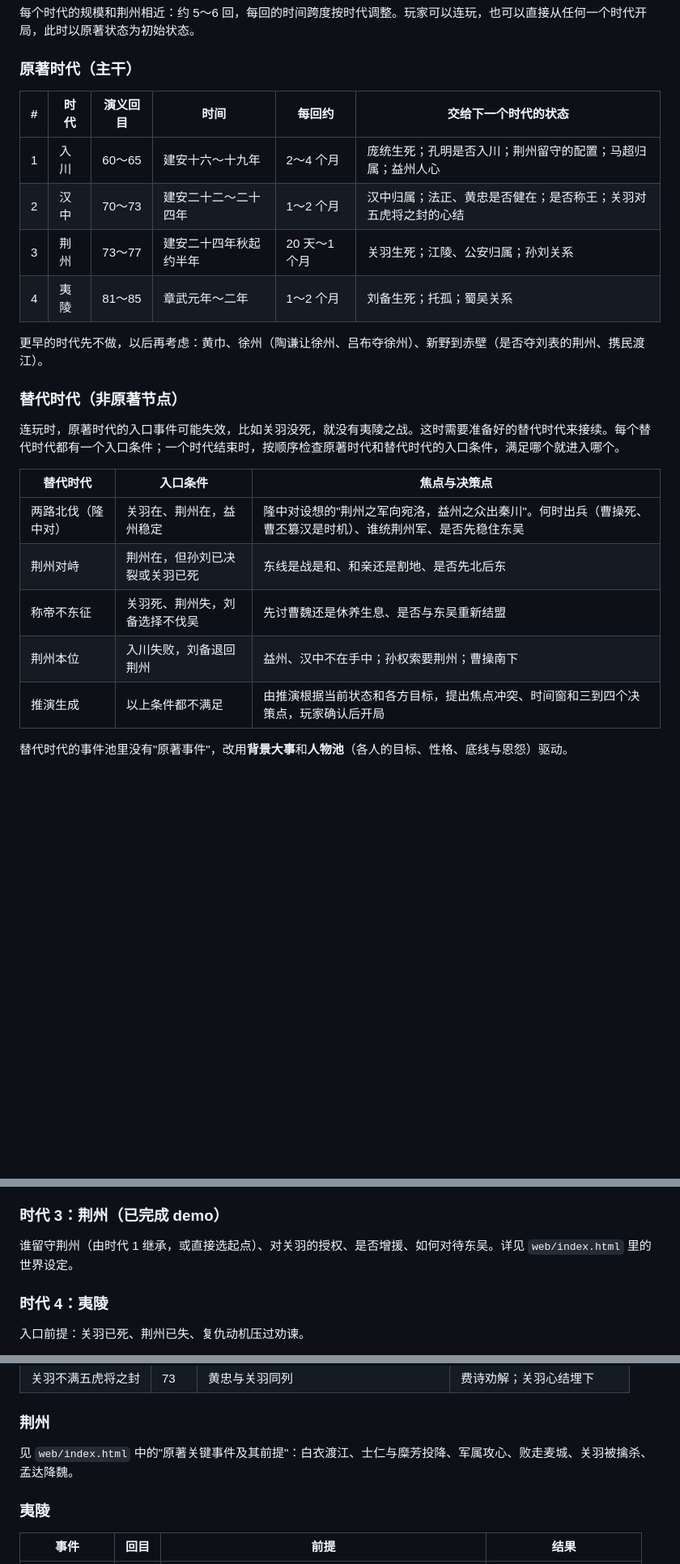
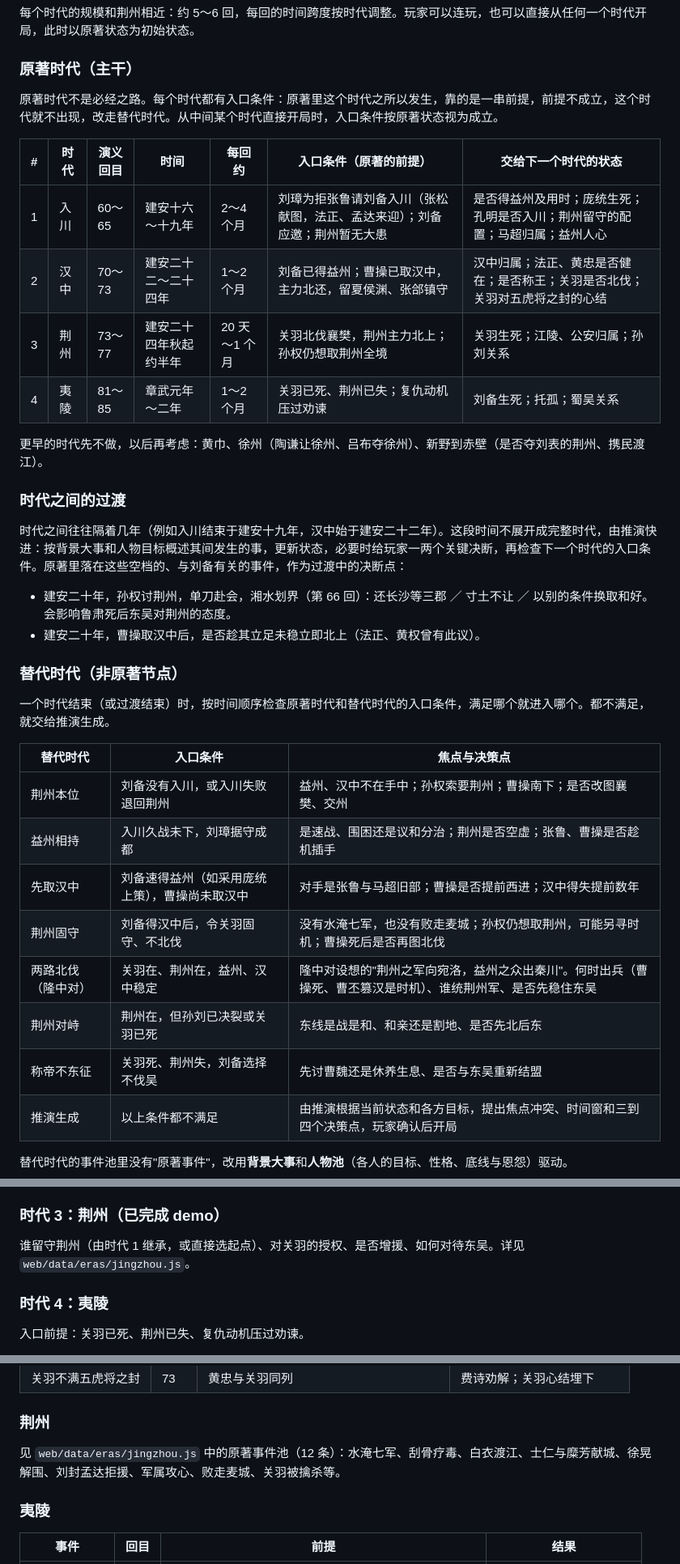
Before and after one commit to khe004/altertale, a Markdown page: docs/roadmap.md, 3 parts joined by grey strips. Shown at 81% size. Drawn GitHub-style; blank space fills up the shorter version.

Commit message:
docs: every era has entry conditions; interludes and more alt eras
Canon eras are no longer assumed: Shu, Hanzhong and Jingzhou each list
the canon preconditions for entering them. Gaps between eras are
fast-forwarded as interludes with a few decisions (e.g. the Xiang river
partition). New alternative eras cover not entering Shu, a stalemate in
Yi province, taking Hanzhong early, and Guan Yu holding Jingzhou. Also
fixes stale paths to the Jingzhou canon event pool.

Co-Authored-By: Claude Opus 5.5 <noreply@anthropic.com>
Claude-Session: https://claude.ai/code/session_01LoMSMGS9VxuChwnqyVkYvQ

```diff
--- a/docs/roadmap.md
+++ b/docs/roadmap.md
@@ -19,25 +19,37 @@
 
 ### 原著时代（主干）
 
-| # | 时代 | 演义回目 | 时间 | 每回约 | 交给下一个时代的状态 |
-| --- | --- | --- | --- | --- | --- |
-| 1 | 入川 | 60～65 | 建安十六～十九年 | 2～4 个月 | 庞统生死；孔明是否入川；荆州留守的配置；马超归属；益州人心 |
-| 2 | 汉中 | 70～73 | 建安二十二～二十四年 | 1～2 个月 | 汉中归属；法正、黄忠是否健在；是否称王；关羽对五虎将之封的心结 |
-| 3 | 荆州 | 73～77 | 建安二十四年秋起约半年 | 20 天～1 个月 | 关羽生死；江陵、公安归属；孙刘关系 |
-| 4 | 夷陵 | 81～85 | 章武元年～二年 | 1～2 个月 | 刘备生死；托孤；蜀吴关系 |
+原著时代不是必经之路。每个时代都有入口条件：原著里这个时代之所以发生，靠的是一串前提，前提不成立，这个时代就不出现，改走替代时代。从中间某个时代直接开局时，入口条件按原著状态视为成立。
+
+| # | 时代 | 演义回目 | 时间 | 每回约 | 入口条件（原著的前提） | 交给下一个时代的状态 |
+| --- | --- | --- | --- | --- | --- | --- |
+| 1 | 入川 | 60～65 | 建安十六～十九年 | 2～4 个月 | 刘璋为拒张鲁请刘备入川（张松献图，法正、孟达来迎）；刘备应邀；荆州暂无大患 | 是否得益州及用时；庞统生死；孔明是否入川；荆州留守的配置；马超归属；益州人心 |
+| 2 | 汉中 | 70～73 | 建安二十二～二十四年 | 1～2 个月 | 刘备已得益州；曹操已取汉中，主力北还，留夏侯渊、张郃镇守 | 汉中归属；法正、黄忠是否健在；是否称王；关羽是否北伐；关羽对五虎将之封的心结 |
+| 3 | 荆州 | 73～77 | 建安二十四年秋起约半年 | 20 天～1 个月 | 关羽北伐襄樊，荆州主力北上；孙权仍想取荆州全境 | 关羽生死；江陵、公安归属；孙刘关系 |
+| 4 | 夷陵 | 81～85 | 章武元年～二年 | 1～2 个月 | 关羽已死、荆州已失；复仇动机压过劝谏 | 刘备生死；托孤；蜀吴关系 |
 
 更早的时代先不做，以后再考虑：黄巾、徐州（陶谦让徐州、吕布夺徐州）、新野到赤壁（是否夺刘表的荆州、携民渡江）。
 
+### 时代之间的过渡
+
+时代之间往往隔着几年（例如入川结束于建安十九年，汉中始于建安二十二年）。这段时间不展开成完整时代，由推演快进：按背景大事和人物目标概述其间发生的事，更新状态，必要时给玩家一两个关键决断，再检查下一个时代的入口条件。原著里落在这些空档的、与刘备有关的事件，作为过渡中的决断点：
+
+- 建安二十年，孙权讨荆州，单刀赴会，湘水划界（第 66 回）：还长沙等三郡 ／ 寸土不让 ／ 以别的条件换取和好。会影响鲁肃死后东吴对荆州的态度。
+- 建安二十年，曹操取汉中后，是否趁其立足未稳立即北上（法正、黄权曾有此议）。
+
 ### 替代时代（非原著节点）
 
-连玩时，原著时代的入口事件可能失效，比如关羽没死，就没有夷陵之战。这时需要准备好的替代时代来接续。每个替代时代都有一个入口条件；一个时代结束时，按顺序检查原著时代和替代时代的入口条件，满足哪个就进入哪个。
+一个时代结束（或过渡结束）时，按时间顺序检查原著时代和替代时代的入口条件，满足哪个就进入哪个。都不满足，就交给推演生成。
 
 | 替代时代 | 入口条件 | 焦点与决策点 |
 | --- | --- | --- |
-| 两路北伐（隆中对） | 关羽在、荆州在，益州稳定 | 隆中对设想的"荆州之军向宛洛，益州之众出秦川"。何时出兵（曹操死、曹丕篡汉是时机）、谁统荆州军、是否先稳住东吴 |
+| 荆州本位 | 刘备没有入川，或入川失败退回荆州 | 益州、汉中不在手中；孙权索要荆州；曹操南下；是否改图襄樊、交州 |
+| 益州相持 | 入川久战未下，刘璋据守成都 | 是速战、围困还是议和分治；荆州是否空虚；张鲁、曹操是否趁机插手 |
+| 先取汉中 | 刘备速得益州（如采用庞统上策），曹操尚未取汉中 | 对手是张鲁与马超旧部；曹操是否提前西进；汉中得失提前数年 |
+| 荆州固守 | 刘备得汉中后，令关羽固守、不北伐 | 没有水淹七军，也没有败走麦城；孙权仍想取荆州，可能另寻时机；曹操死后是否再图北伐 |
+| 两路北伐（隆中对） | 关羽在、荆州在，益州、汉中稳定 | 隆中对设想的"荆州之军向宛洛，益州之众出秦川"。何时出兵（曹操死、曹丕篡汉是时机）、谁统荆州军、是否先稳住东吴 |
 | 荆州对峙 | 荆州在，但孙刘已决裂或关羽已死 | 东线是战是和、和亲还是割地、是否先北后东 |
 | 称帝不东征 | 关羽死、荆州失，刘备选择不伐吴 | 先讨曹魏还是休养生息、是否与东吴重新结盟 |
-| 荆州本位 | 入川失败，刘备退回荆州 | 益州、汉中不在手中；孙权索要荆州；曹操南下 |
 | 推演生成 | 以上条件都不满足 | 由推演根据当前状态和各方目标，提出焦点冲突、时间窗和三到四个决策点，玩家确认后开局 |
 
 替代时代的事件池里没有"原著事件"，改用**背景大事**和**人物池**（各人的目标、性格、底线与恩怨）驱动。
@@ -122,7 +134,7 @@
 
 ### 时代 3：荆州（已完成 demo）
 
-谁留守荆州（由时代 1 继承，或直接选起点）、对关羽的授权、是否增援、如何对待东吴。详见 `web/index.html` 里的世界设定。
+谁留守荆州（由时代 1 继承，或直接选起点）、对关羽的授权、是否增援、如何对待东吴。详见 `web/data/eras/jingzhou.js`。
 
 ### 时代 4：夷陵
 
@@ -162,7 +174,7 @@
 
 ### 荆州
 
-见 `web/index.html` 中的"原著关键事件及其前提"：白衣渡江、士仁与糜芳投降、军属攻心、败走麦城、关羽被擒杀、孟达降魏。
+见 `web/data/eras/jingzhou.js` 中的原著事件池（12 条）：水淹七军、刮骨疗毒、白衣渡江、士仁与糜芳献城、徐晃解围、刘封孟达拒援、军属攻心、败走麦城、关羽被擒杀等。
 
 ### 夷陵
 
```
Also changed, not shown: other parts of docs/roadmap.md (+1 -1 lines).
